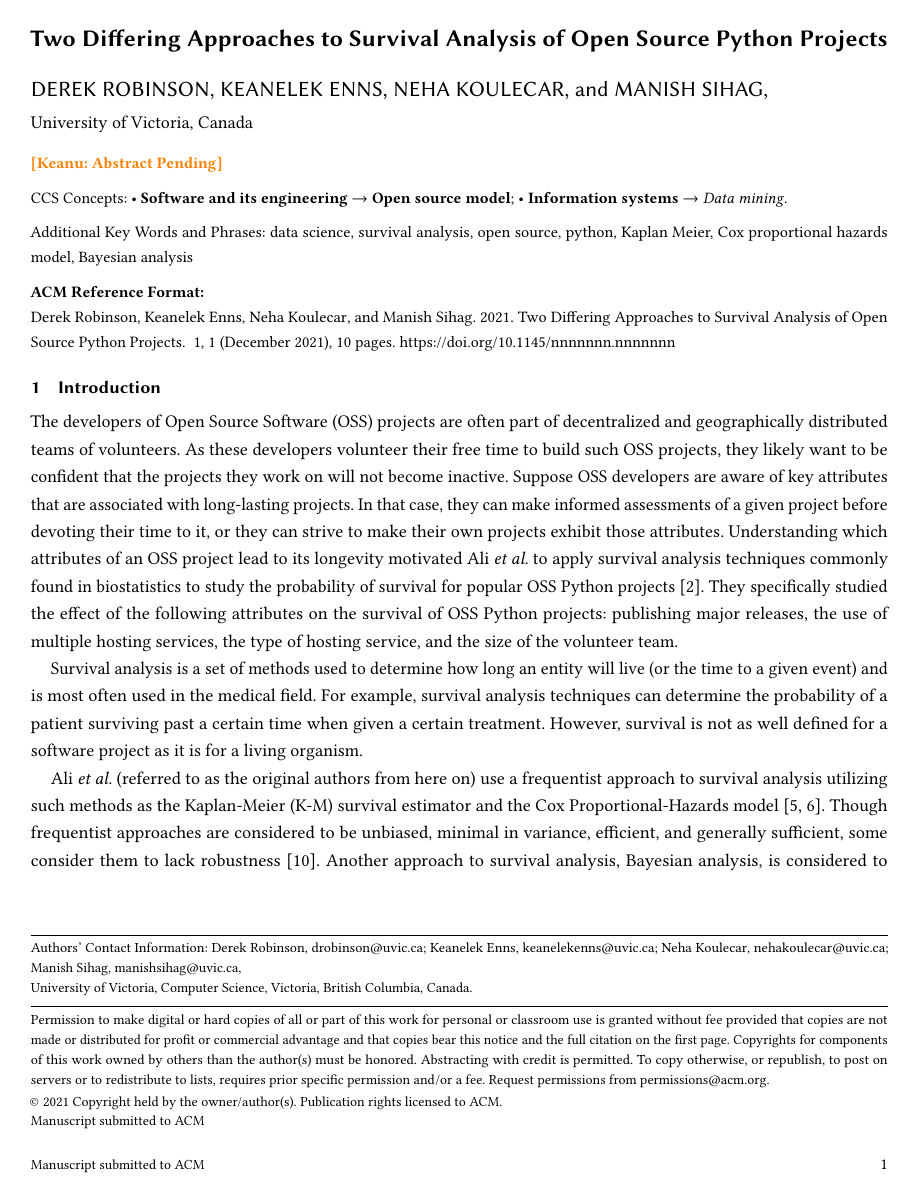
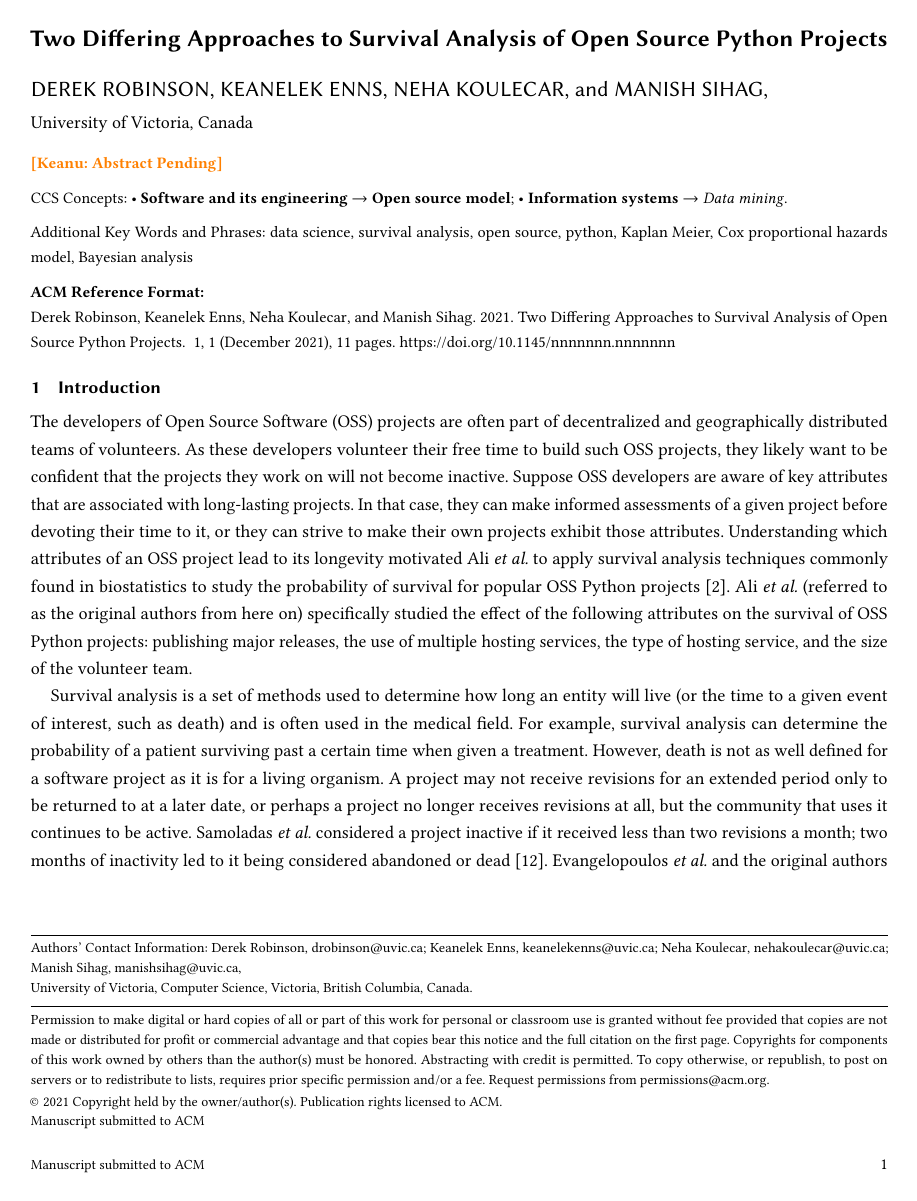
Before and after one commit to DerekRobin/Survival-Analysis-of-OSS-Projects, a LaTeX paper (report/report.tex): page 1 of 10 before the commit and page 1 of 11 after it. Compiled offline with pdfLaTeX.

Commit message:
add definition of survival to intro, added referenced pdfs, update commits to be referred to as revisions

```diff
--- a/report/report.tex
+++ b/report/report.tex
@@ -144,11 +144,15 @@ The developers of Open Source Software (OSS) projects are often part of decentra
 As these developers volunteer their free time to build such OSS projects, they likely want to be confident that the projects they work on will not become inactive.
 Suppose OSS developers are aware of key attributes that are associated with long-lasting projects. In that case, they can make informed assessments of a given project before devoting their time to it, or they can strive to make their own projects exhibit those attributes.
 Understanding which attributes of an OSS project lead to its longevity motivated Ali \emph{et al.} to apply survival analysis techniques commonly found in biostatistics to study the probability of survival for popular OSS Python projects \cite{ali2020cheating}.
-They specifically studied the effect of the following attributes on the survival of OSS Python projects: publishing major releases, the use of multiple hosting services, the type of hosting service, and the size of the volunteer team.
+Ali \emph{et al.} (referred to as the original authors from here on) specifically studied the effect of the following attributes on the survival of OSS Python projects: publishing major releases, the use of multiple hosting services, the type of hosting service, and the size of the volunteer team.
 
-Survival analysis is a set of methods used to determine how long an entity will live (or the time to a given event) and is most often used in the medical field.
-For example, survival analysis techniques can determine the probability of a patient surviving past a certain time when given a certain treatment.
-However, survival is not as well defined for a software project as it is for a living organism.
+Survival analysis is a set of methods used to determine how long an entity will live (or the time to a given event of interest, such as death) and is often used in the medical field.
+For example, survival analysis can determine the probability of a patient surviving past a certain time when given a treatment.
+However, death is not as well defined for a software project as it is for a living organism.
+A project may not receive revisions for an extended period only to be returned to at a later date, or perhaps a project no longer receives revisions at all, but the community that uses it continues to be active.
+Samoladas \emph{et al.} considered a project inactive if it received less than two revisions a month; two months of inactivity led to it being considered abandoned or dead \cite{samoladas2010survival}.
+Evangelopoulos \emph{et al.} and the original authors considered a project dead once there were no revisions at all \cite{evangelopoulos, ali2020cheating}.
+The latter definition of project abandonment or death is used in this study to measure the duration of a project or its survival.
 
-Ali \emph{et al.} (referred to as the original authors from here on) use a frequentist approach to survival analysis utilizing such methods as the Kaplan-Meier (K-M) survival estimator and the Cox Proportional-Hazards model \cite{kaplan1958nonparametric, cox1972regression}.
+The original authors use a frequentist approach to survival analysis utilizing such methods as the Kaplan-Meier (K-M) survival estimator and the Cox Proportional-Hazards model \cite{kaplan1958nonparametric, cox1972regression}.
 Though frequentist approaches are considered to be unbiased, minimal in variance, efficient, and generally sufficient, some consider them to lack robustness \cite{renganathan2016overview}. Another approach to survival analysis, Bayesian analysis, is considered to generate more robust models that perform well under the presence of new data being introduced and are generally easier to interpret results from \cite{renganathan2016overview}.
```
Also changed, not shown: refs/pdfs/evangelopoulos2008.pdf (added), refs/pdfs/samoladas2010.pdf (added), report/report.tex (17 more changed lines).
